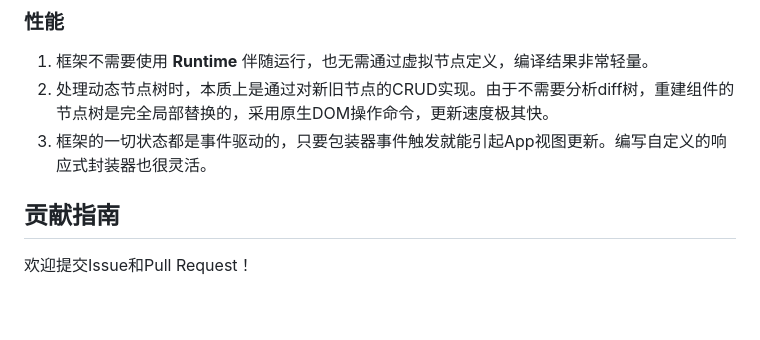
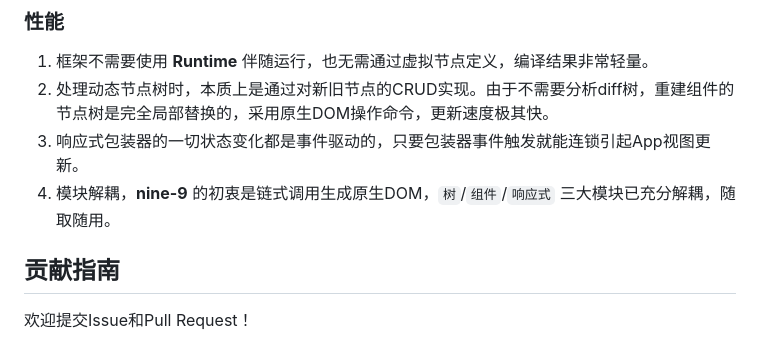
Before and after one commit to Rundll86/nine, a Markdown page: README.md, the part around the change. Rendered like a GitHub page; blank space fills up the shorter version.

Commit message:
docs: 更新README中的框架特性描述
更新框架特性描述，更准确地说明响应式包装器的工作机制，并新增模块解耦特性说明

```diff
--- a/README.md
+++ b/README.md
@@ -137,7 +137,8 @@ export default createComponent({
 
 1. 框架不需要使用 **Runtime** 伴随运行，也无需通过虚拟节点定义，编译结果非常轻量。
 2. 处理动态节点树时，本质上是通过对新旧节点的CRUD实现。由于不需要分析diff树，重建组件的节点树是完全局部替换的，采用原生DOM操作命令，更新速度极其快。
-3. 框架的一切状态都是事件驱动的，只要包装器事件触发就能引起App视图更新。编写自定义的响应式封装器也很灵活。
+3. 响应式包装器的一切状态变化都是事件驱动的，只要包装器事件触发就能连锁引起App视图更新。
+4. 模块解耦，**nine-9** 的初衷是链式调用生成原生DOM，`树`/`组件`/`响应式` 三大模块已充分解耦，随取随用。
 
 ## 贡献指南
 
```
